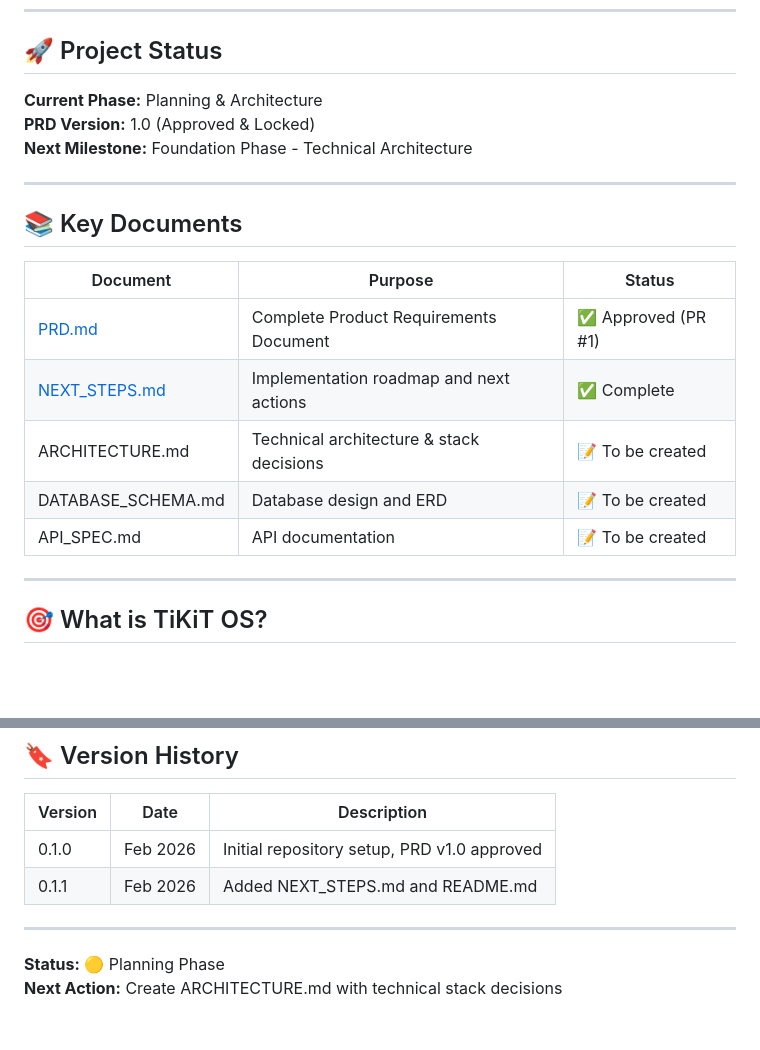
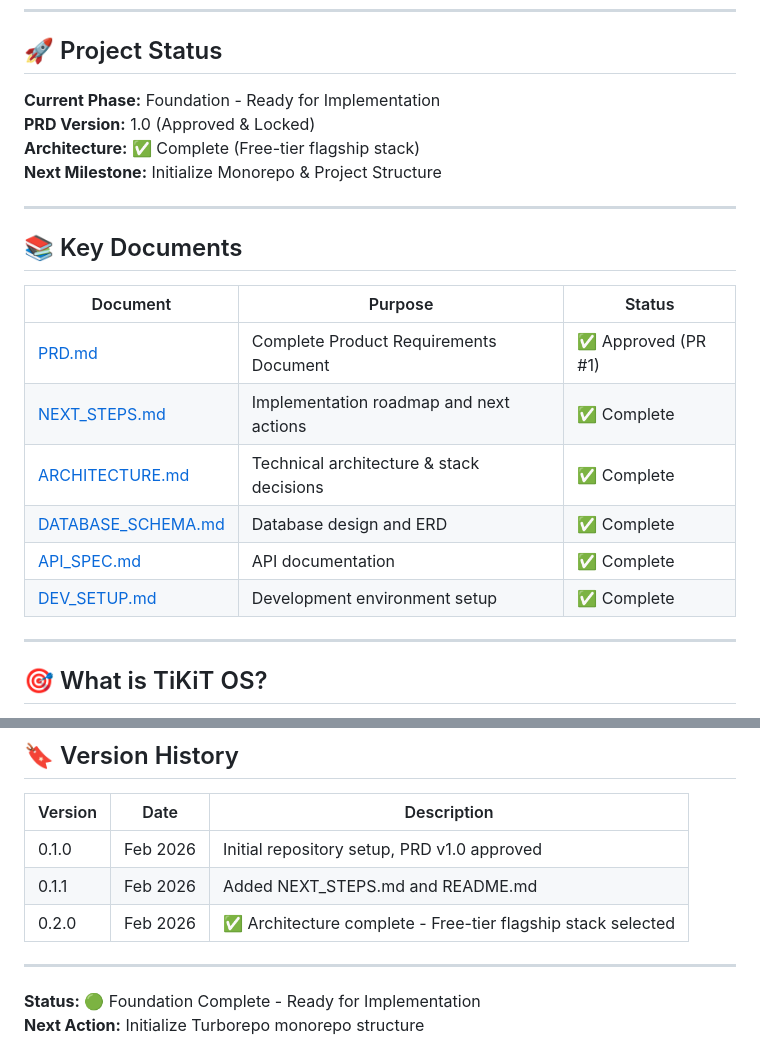
Before and after one commit to cabdelkhalegh/PrecisionFlow-by-AK, a Markdown page: README.md, 2 parts joined by grey strips. GitHub-like rendering; blank space fills up the shorter version.

```diff
--- a/README.md
+++ b/README.md
@@ -16,9 +16,10 @@ This repository contains the development of **TiKiT OS**, an enterprise-grade op
 
 ## 🚀 Project Status
 
-**Current Phase:** Planning & Architecture
+**Current Phase:** Foundation - Ready for Implementation
 **PRD Version:** 1.0 (Approved & Locked)
-**Next Milestone:** Foundation Phase - Technical Architecture
+**Architecture:** ✅ Complete (Free-tier flagship stack)
+**Next Milestone:** Initialize Monorepo & Project Structure
 
 ---
 
@@ -28,9 +29,10 @@ This repository contains the development of **TiKiT OS**, an enterprise-grade op
 |----------|---------|--------|
 | [PRD.md](./PRD.md) | Complete Product Requirements Document | ✅ Approved (PR #1) |
 | [NEXT_STEPS.md](./NEXT_STEPS.md) | Implementation roadmap and next actions | ✅ Complete |
-| ARCHITECTURE.md | Technical architecture & stack decisions | 📝 To be created |
-| DATABASE_SCHEMA.md | Database design and ERD | 📝 To be created |
-| API_SPEC.md | API documentation | 📝 To be created |
+| [ARCHITECTURE.md](./ARCHITECTURE.md) | Technical architecture & stack decisions | ✅ Complete |
+| [DATABASE_SCHEMA.md](./DATABASE_SCHEMA.md) | Database design and ERD | ✅ Complete |
+| [API_SPEC.md](./API_SPEC.md) | API documentation | ✅ Complete |
+| [DEV_SETUP.md](./DEV_SETUP.md) | Development environment setup | ✅ Complete |
 
 ---
 
@@ -213,9 +244,10 @@ Current focus: **Foundation Phase - Architecture and Design**
 |---------|------|-------------|
 | 0.1.0 | Feb 2026 | Initial repository setup, PRD v1.0 approved |
 | 0.1.1 | Feb 2026 | Added NEXT_STEPS.md and README.md |
+| 0.2.0 | Feb 2026 | ✅ Architecture complete - Free-tier flagship stack selected |
 
 ---
 
-**Status:** 🟡 Planning Phase
-**Next Action:** Create ARCHITECTURE.md with technical stack decisions
+**Status:** 🟢 Foundation Complete - Ready for Implementation
+**Next Action:** Initialize Turborepo monorepo structure
 
```
Also changed, not shown: other parts of README.md (+45 -16 lines), TECH_STACK_DECISION.md (added, +456 -0 lines).
